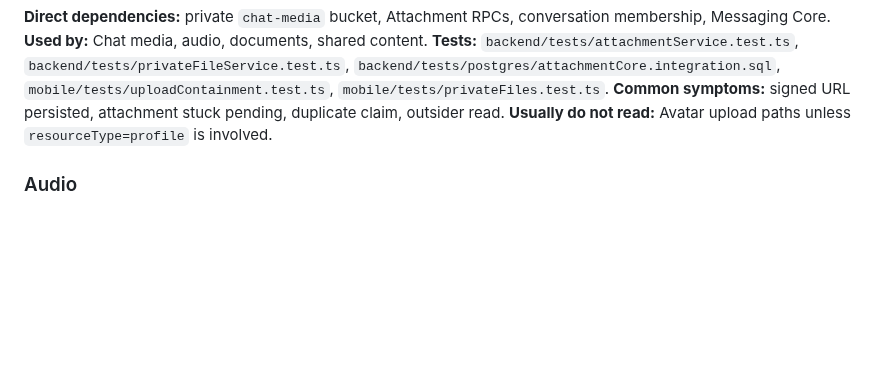
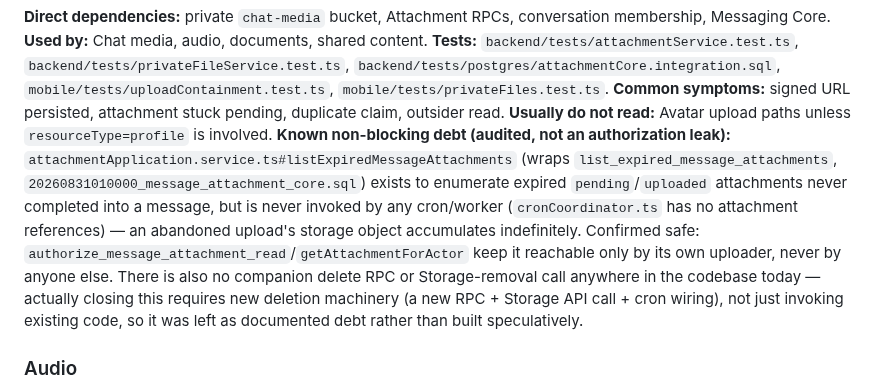
Before and after one commit to Carloschiloe/ping-app, a Markdown page: docs/AGENT_INDEX.md, the part around the change. GitHub-like rendering; blank space fills up the shorter version.

Commit message:
docs: record attachment orphan-cleanup audit finding as non-blocking debt
Security audit (this session) of upload authorization, read URL
boundaries, expiry, tombstone access, and cross-conversation path
guessing all came back SAFE. One CONCERN found: listExpiredMessageAttachments
exists to enumerate abandoned pending/uploaded attachments but is never
invoked by any cron/worker, so orphaned uploads accumulate in storage
indefinitely -- confirmed NOT an authorization leak (still reachable only
by the original uploader). No companion delete RPC or Storage-removal
call exists anywhere in the codebase, so actually closing this requires
new deletion machinery (RPC + Storage API call + cron wiring), not just
invoking existing code -- recorded as documented debt rather than built
speculatively this session.

Co-Authored-By: Claude Sonnet 5 <noreply@anthropic.com>

```diff
--- a/docs/AGENT_INDEX.md
+++ b/docs/AGENT_INDEX.md
@@ -163,6 +163,7 @@ Start with a focused failing test. Expand only when an observed dependency requi
 **Tests:** `backend/tests/attachmentService.test.ts`, `backend/tests/privateFileService.test.ts`, `backend/tests/postgres/attachmentCore.integration.sql`, `mobile/tests/uploadContainment.test.ts`, `mobile/tests/privateFiles.test.ts`.
 **Common symptoms:** signed URL persisted, attachment stuck pending, duplicate claim, outsider read.
 **Usually do not read:** Avatar upload paths unless `resourceType=profile` is involved.
+**Known non-blocking debt (audited, not an authorization leak):** `attachmentApplication.service.ts#listExpiredMessageAttachments` (wraps `list_expired_message_attachments`, `20260831010000_message_attachment_core.sql`) exists to enumerate expired `pending`/`uploaded` attachments never completed into a message, but is never invoked by any cron/worker (`cronCoordinator.ts` has no attachment references) — an abandoned upload's storage object accumulates indefinitely. Confirmed safe: `authorize_message_attachment_read`/`getAttachmentForActor` keep it reachable only by its own uploader, never by anyone else. There is also no companion delete RPC or Storage-removal call anywhere in the codebase today — actually closing this requires new deletion machinery (a new RPC + Storage API call + cron wiring), not just invoking existing code, so it was left as documented debt rather than built speculatively.
 
 ### Audio
 
```
